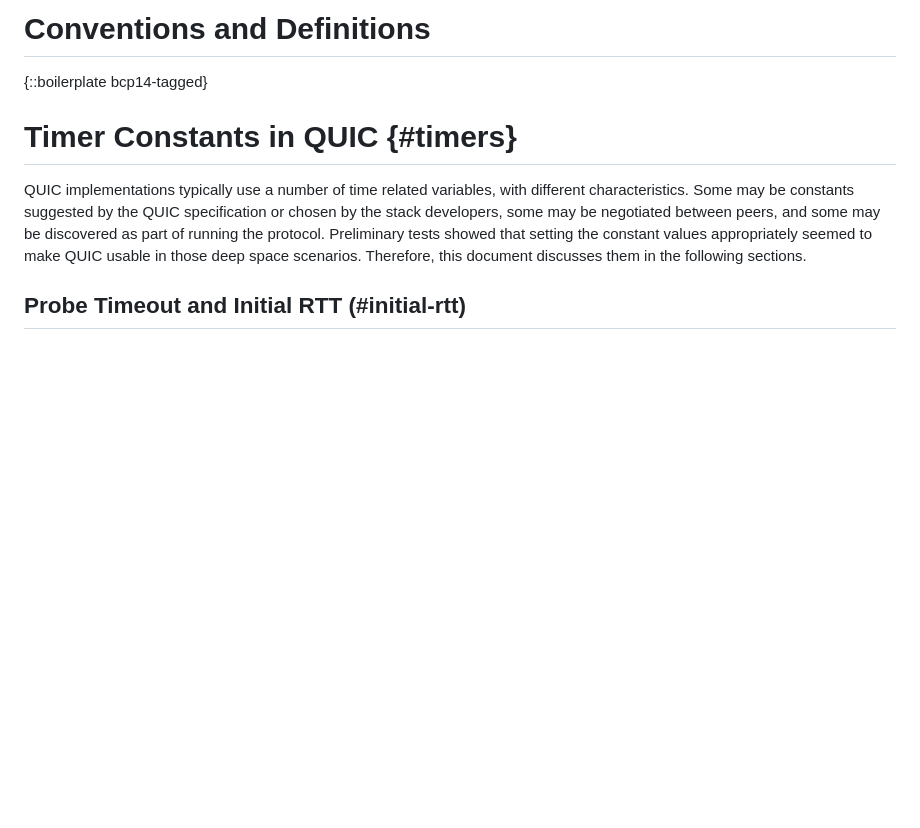
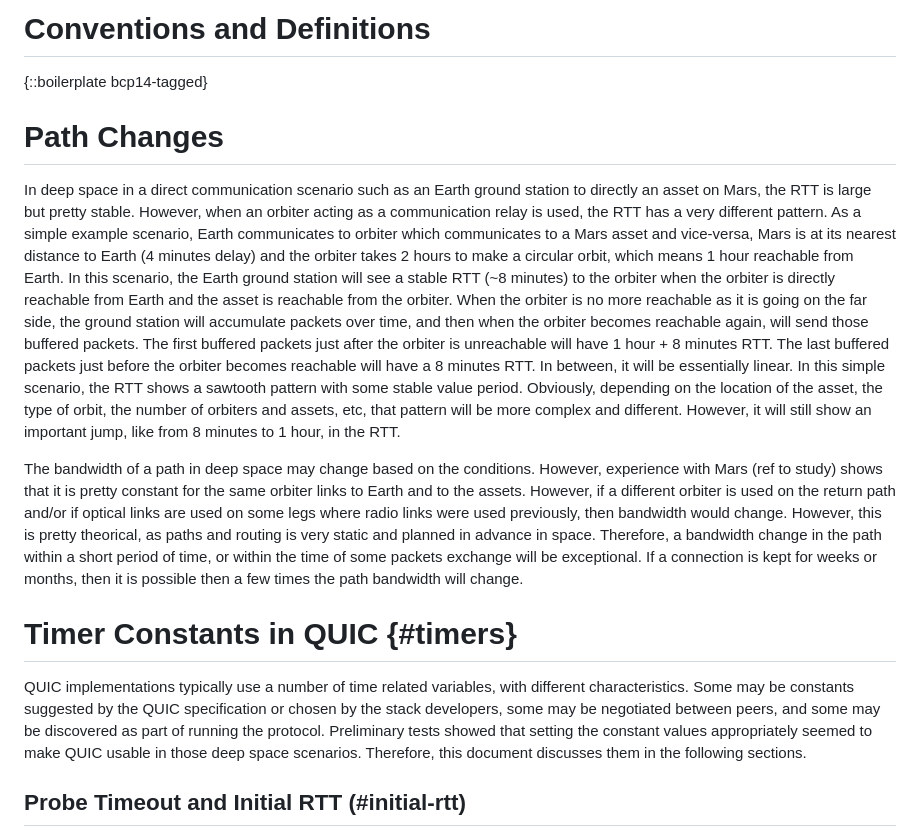
Before and after one commit to huitema/quic-in-space, a Markdown page: draft-huitema-quic-in-space.md, the part around the change. Rendered like a GitHub page; blank space fills up the shorter version.

Commit message:
add RTT and bandwidth patterns

```diff
--- a/draft-huitema-quic-in-space.md
+++ b/draft-huitema-quic-in-space.md
@@ -77,6 +77,12 @@ network management considerations are out of scope of this document.
 # Conventions and Definitions
 
 {::boilerplate bcp14-tagged}
+
+# Path Changes
+
+In deep space in a direct communication scenario such as an Earth ground station to directly an asset on Mars, the RTT is large but pretty stable. However, when an orbiter acting as a communication relay is used, the RTT has a very different pattern. As a simple example scenario, Earth communicates to orbiter which communicates to a Mars asset and vice-versa, Mars is at its nearest distance to Earth (4 minutes delay) and the orbiter takes 2 hours to make a circular orbit, which means 1 hour reachable from Earth. In this scenario, the Earth ground station will see a stable RTT (~8 minutes) to the orbiter when the orbiter is directly reachable from Earth and the asset is reachable from the orbiter. When the orbiter is no more reachable as it is going on the far side, the ground station will accumulate packets over time, and then when the orbiter becomes reachable again, will send those buffered packets. The first buffered packets just after the orbiter is unreachable will have 1 hour + 8 minutes RTT. The last buffered packets just before the orbiter becomes reachable will have a 8 minutes RTT. In between, it will be essentially linear. In this simple scenario, the RTT shows a sawtooth pattern with some stable value period. Obviously, depending on the location of the asset, the type of orbit, the number of orbiters and assets, etc, that pattern will be more complex and different. However, it will still show an important jump, like from 8 minutes to 1 hour, in the RTT.
+
+The bandwidth of a path in deep space may change based on the conditions. However, experience with Mars (ref to study) shows that it is pretty constant for the same orbiter links to Earth and to the assets. However, if a different orbiter is used on the return path and/or if  optical links are used on some legs where radio links were used previously, then bandwidth would change. However, this is pretty theorical, as paths and routing is very static and planned in advance in space. Therefore, a bandwidth change in the path within a short period of time, or within the time of some packets exchange will be exceptional. If a connection is kept for weeks or months, then it is possible then a few times the path bandwidth will change.
 
 # Timer Constants in QUIC {#timers}
 
```
